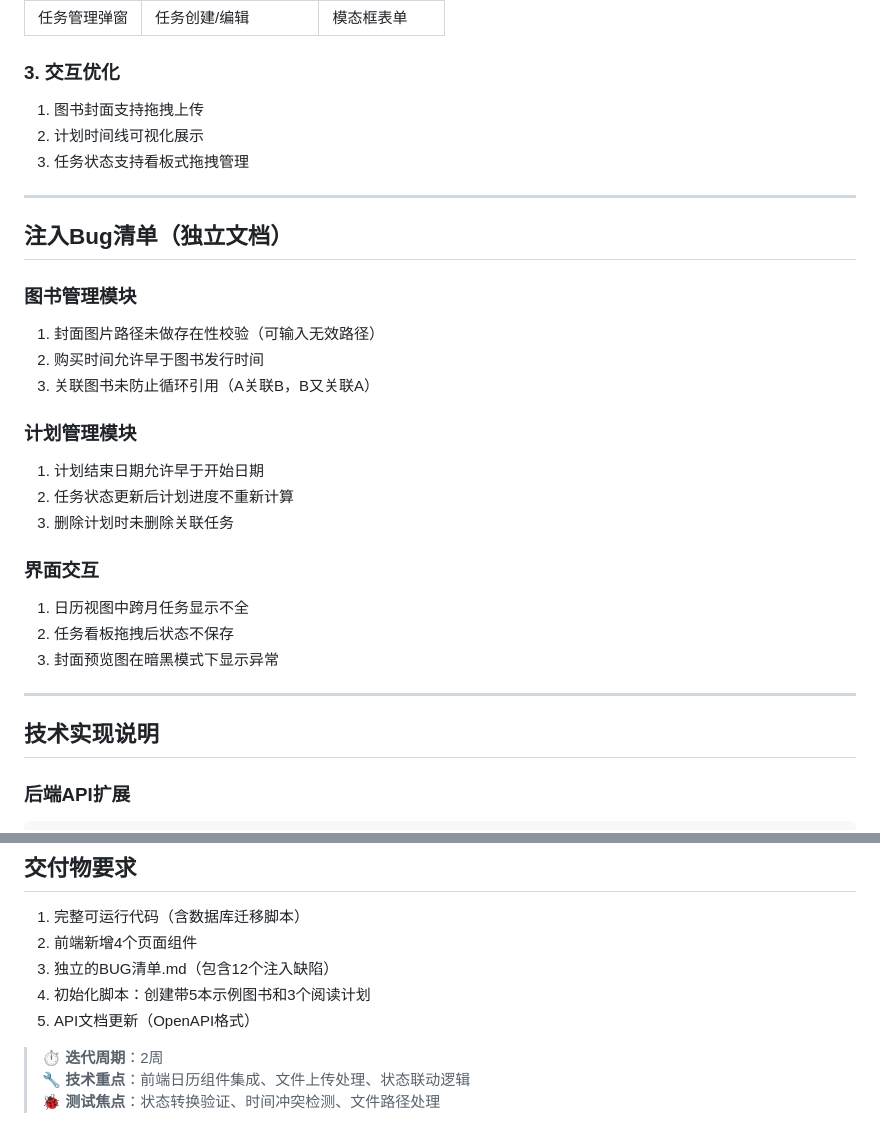
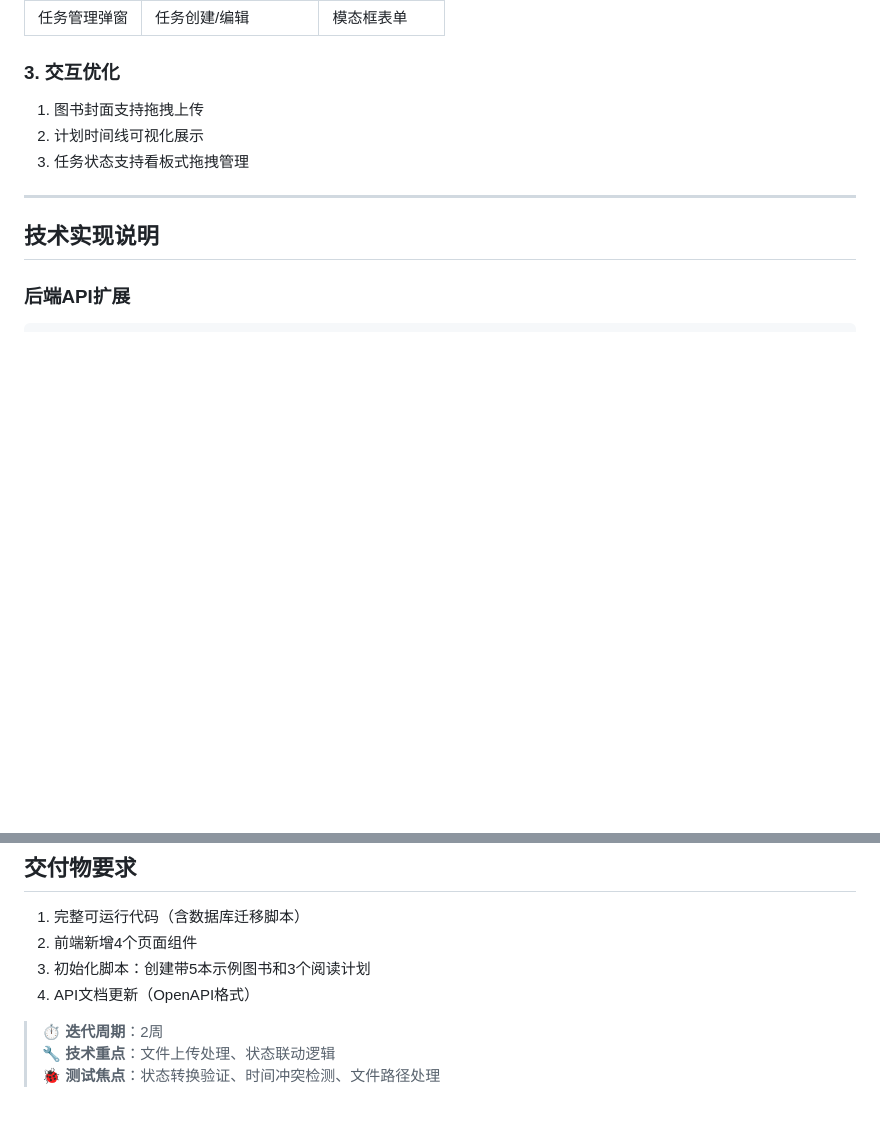
Before and after one commit to chengxiaqiucao/TestMyBookshelf, a Markdown page: documents/req-sprint1.md, 2 parts joined by grey strips. GitHub-like rendering; blank space fills up the shorter version.

```diff
--- a/documents/req-sprint1.md
+++ b/documents/req-sprint1.md
@@ -212,24 +212,6 @@
 
 ---
 
-## 注入Bug清单（独立文档）
-
-### 图书管理模块
-1. 封面图片路径未做存在性校验（可输入无效路径）
-2. 购买时间允许早于图书发行时间
-3. 关联图书未防止循环引用（A关联B，B又关联A）
-
-### 计划管理模块
-1. 计划结束日期允许早于开始日期
-2. 任务状态更新后计划进度不重新计算
-3. 删除计划时未删除关联任务
-
-### 界面交互
-1. 日历视图中跨月任务显示不全
-2. 任务看板拖拽后状态不保存
-3. 封面预览图在暗黑模式下显示异常
-
----
 
 ## 技术实现说明
 
@@ -290,10 +272,9 @@ import { FileUploader } from "react-drag-drop-files";
 ## 交付物要求
 1. 完整可运行代码（含数据库迁移脚本）
 2. 前端新增4个页面组件
-3. 独立的BUG清单.md（包含12个注入缺陷）
-4. 初始化脚本：创建带5本示例图书和3个阅读计划
-5. API文档更新（OpenAPI格式）
+3. 初始化脚本：创建带5本示例图书和3个阅读计划
+4. API文档更新（OpenAPI格式）
 
 > ⏱️ **迭代周期**：2周
-> 🔧 **技术重点**：前端日历组件集成、文件上传处理、状态联动逻辑
+> 🔧 **技术重点**：文件上传处理、状态联动逻辑
 > 🐞 **测试焦点**：状态转换验证、时间冲突检测、文件路径处理
```
